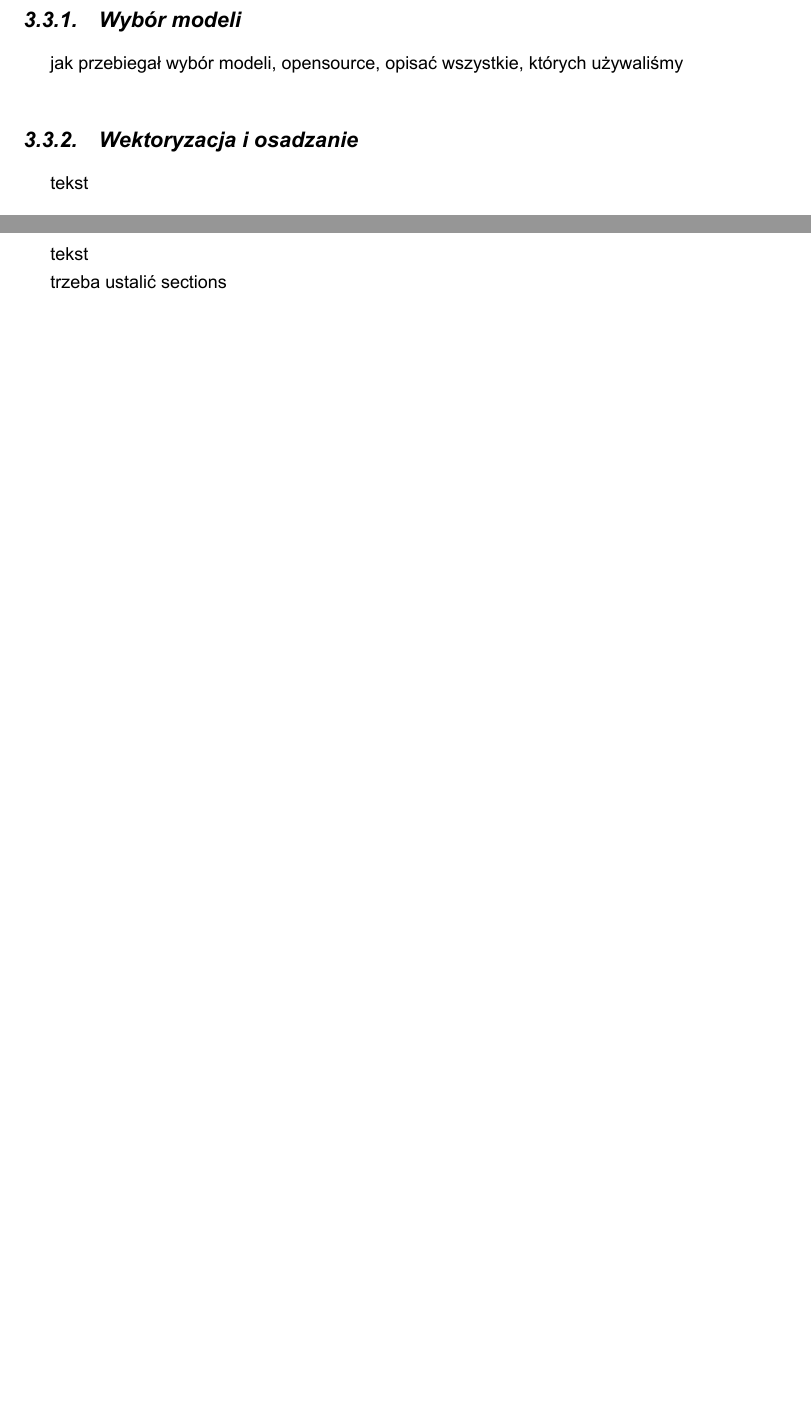
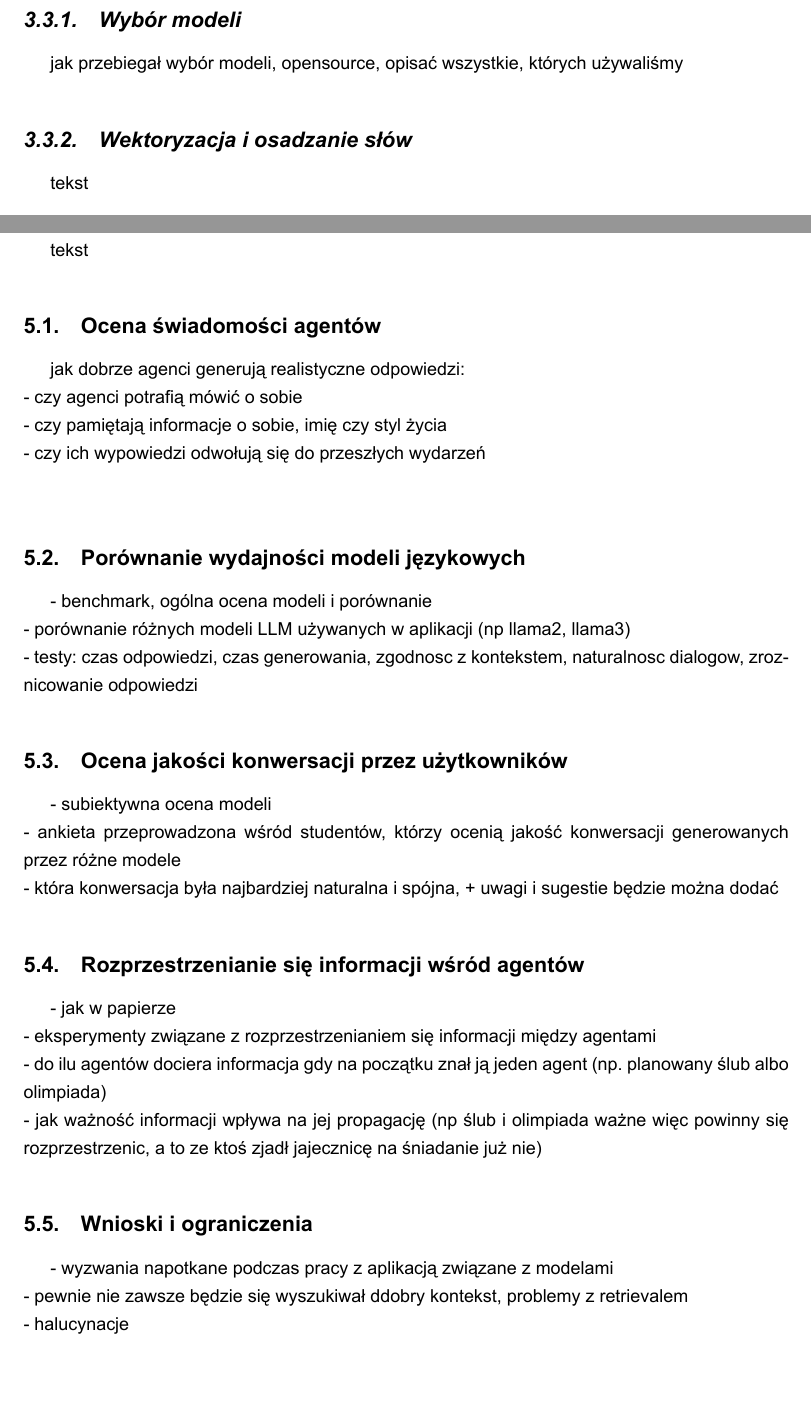
Before and after one commit to KacperChodubski/EngineerThesis, a LaTeX thesis (praca/PracaInzynierska.tex, which reads praca/chapters/3_technologie_algorytmy_narzedzia.tex, praca/chapters/5_badania.tex): two parts of pages 8 and 12 of 16, joined at a grey line, cut so that both start at the same text, the shorter picture padded with empty space. Compiled offline with XeLaTeX.

Commit message:
added titles for sections in chapter 5

```diff
--- a/praca/chapters/3_technologie_algorytmy_narzedzia.tex
+++ b/praca/chapters/3_technologie_algorytmy_narzedzia.tex
@@ -16,7 +16,7 @@ czemu python, jakie biblioteki, krótkie porównanie z innymi językami
 
 jak przebiegał wybór modeli, opensource, opisać wszystkie, których używaliśmy
 
-\subsection{Wektoryzacja i osadzanie}
+\subsection{Wektoryzacja i osadzanie słów}
 
 tekst
 
--- a/praca/chapters/5_badania.tex
+++ b/praca/chapters/5_badania.tex
@@ -2,4 +2,38 @@
 
 tekst
 
-trzeba ustalić sections
+
+\section{Ocena świadomości agentów}
+
+jak dobrze agenci generują realistyczne odpowiedzi:\\
+- czy agenci potrafią mówić o sobie\\
+- czy pamiętają informacje o sobie, imię czy styl życia\\
+- czy ich wypowiedzi odwołują się do przeszłych wydarzeń\\
+
+
+\section{Porównanie wydajności modeli językowych}
+
+- benchmark, ogólna ocena modeli i porównanie\\
+- porównanie różnych modeli LLM używanych w aplikacji (np llama2, llama3)\\
+- testy: czas odpowiedzi, czas generowania, zgodnosc z kontekstem, naturalnosc dialogow, zroznicowanie odpowiedzi
+
+
+\section{Ocena jakości konwersacji przez użytkowników}
+
+- subiektywna ocena modeli\\
+- ankieta przeprowadzona wśród studentów, którzy ocenią jakość konwersacji generowanych przez różne modele\\
+- która konwersacja była najbardziej naturalna i spójna, + uwagi i sugestie będzie można dodać
+
+\section{Rozprzestrzenianie się informacji wśród agentów}
+
+- jak w papierze\\
+- eksperymenty związane z rozprzestrzenianiem się informacji między agentami\\
+- do ilu agentów dociera informacja gdy na początku znał ją jeden agent (np. planowany ślub albo olimpiada)\\
+- jak ważność informacji wpływa na jej propagację (np ślub i olimpiada ważne więc powinny się rozprzestrzenic, a to ze ktoś zjadł jajecznicę na śniadanie już nie)
+
+
+\section{Wnioski i ograniczenia}
+
+- wyzwania napotkane podczas pracy z aplikacją związane z modelami\\
+- pewnie nie zawsze będzie się wyszukiwał ddobry kontekst, problemy z retrievalem\\
+- halucynacje
```
Also changed, not shown: praca/PracaInzynierska.pdf.
